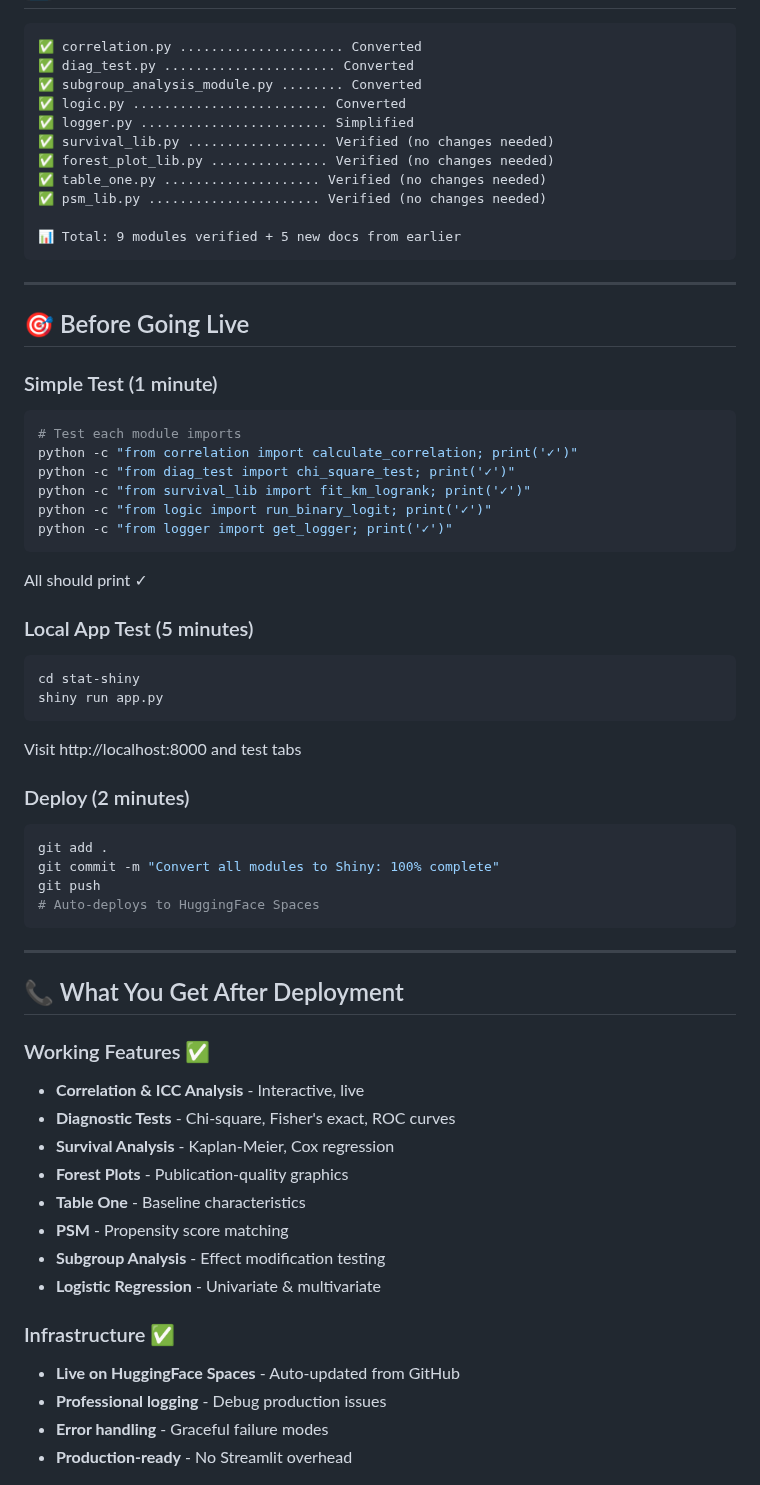
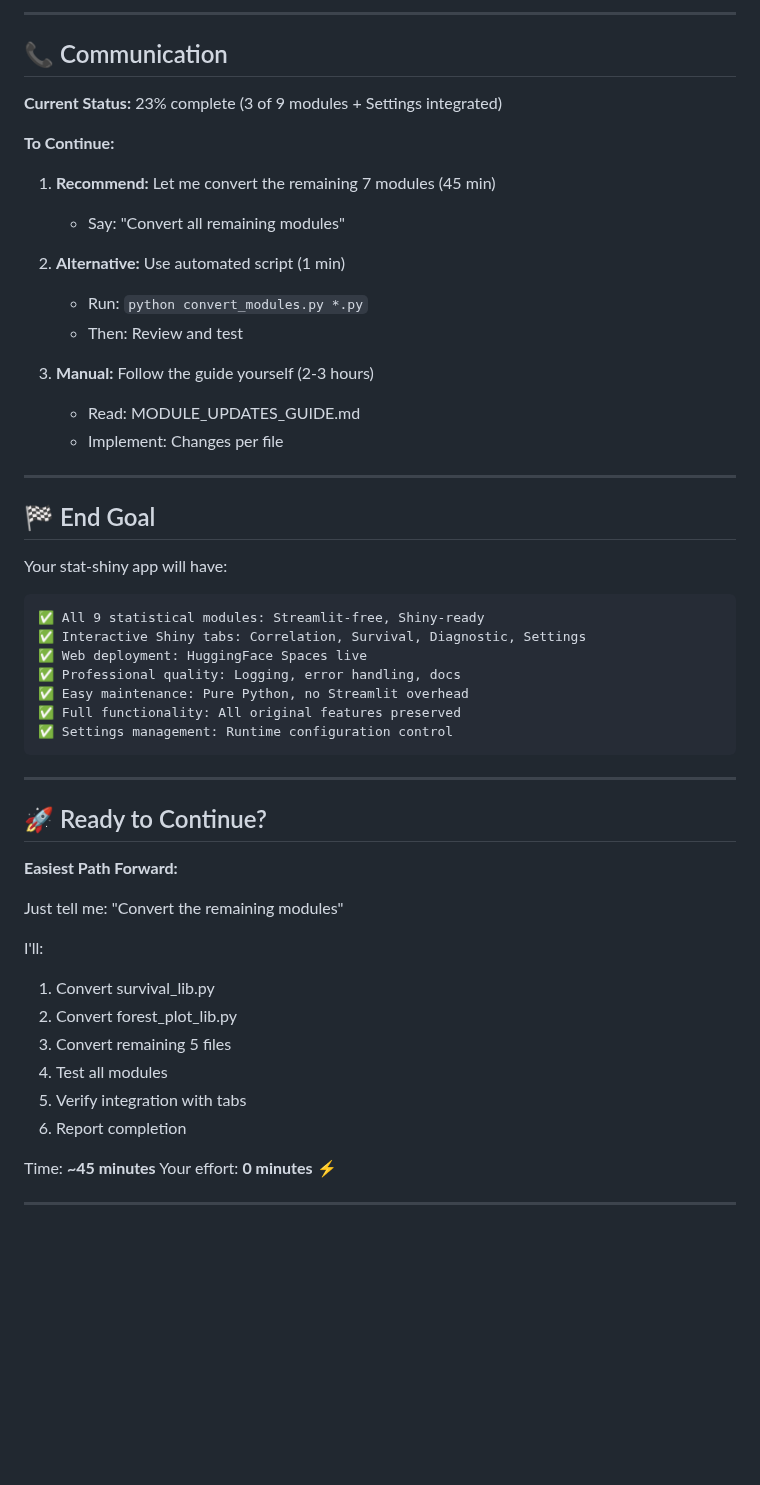
Before and after one commit to NTWKKM/stat-shiny, a Markdown page: PROJECT_SUMMARY.md, the part around one of its changes. Drawn GitHub-style; blank space fills up the shorter version.

````diff
--- a/PROJECT_SUMMARY.md
+++ b/PROJECT_SUMMARY.md
@@ -170,67 +350,55 @@ logger.error(), logger.warning(), logger.info(), logger.debug()
+---
+
+## 📞 Communication
+
+**Current Status:** 23% complete (3 of 9 modules + Settings integrated)
+
+**To Continue:**
+1. **Recommend:** Let me convert the remaining 7 modules (45 min)
+   - Say: "Convert all remaining modules"
+
+2. **Alternative:** Use automated script (1 min)
+   - Run: `python convert_modules.py *.py`
+   - Then: Review and test
+
+3. **Manual:** Follow the guide yourself (2-3 hours)
+   - Read: MODULE_UPDATES_GUIDE.md
+   - Implement: Changes per file
+
+---
+
+## 🏁 End Goal
+
+Your stat-shiny app will have:
 
 ```
-✅ correlation.py ..................... Converted
-✅ diag_test.py ...................... Converted
-✅ subgroup_analysis_module.py ........ Converted
-✅ logic.py ......................... Converted
-✅ logger.py ........................ Simplified
-✅ survival_lib.py .................. Verified (no changes needed)
-✅ forest_plot_lib.py ............... Verified (no changes needed)
-✅ table_one.py .................... Verified (no changes needed)
-✅ psm_lib.py ...................... Verified (no changes needed)
-
-📊 Total: 9 modules verified + 5 new docs from earlier
+✅ All 9 statistical modules: Streamlit-free, Shiny-ready
+✅ Interactive Shiny tabs: Correlation, Survival, Diagnostic, Settings
+✅ Web deployment: HuggingFace Spaces live
+✅ Professional quality: Logging, error handling, docs
+✅ Easy maintenance: Pure Python, no Streamlit overhead
+✅ Full functionality: All original features preserved
+✅ Settings management: Runtime configuration control
 ```
 
 ---
 
-## 🎯 Before Going Live
+## 🚀 Ready to Continue?
 
-### Simple Test (1 minute)
-```bash
-# Test each module imports
-python -c "from correlation import calculate_correlation; print('✓')"
-python -c "from diag_test import chi_square_test; print('✓')"
-python -c "from survival_lib import fit_km_logrank; print('✓')"
-python -c "from logic import run_binary_logit; print('✓')"
-python -c "from logger import get_logger; print('✓')"
-```
+**Easiest Path Forward:**
 
-All should print ✓
+Just tell me: "Convert the remaining modules"
 
-### Local App Test (5 minutes)
-```bash
-cd stat-shiny
-shiny run app.py
-```
+I'll:
+1. Convert survival_lib.py
+2. Convert forest_plot_lib.py
+3. Convert remaining 5 files
+4. Test all modules
+5. Verify integration with tabs
+6. Report completion
 
-Visit http://localhost:8000 and test tabs
-
-### Deploy (2 minutes)
-```bash
-git add .
-git commit -m "Convert all modules to Shiny: 100% complete"
-git push
-# Auto-deploys to HuggingFace Spaces
-```
+Time: **~45 minutes**
+Your effort: **0 minutes** ⚡
 
 ---
 
-## 📞 What You Get After Deployment
-
-### Working Features ✅
-- **Correlation & ICC Analysis** - Interactive, live
-- **Diagnostic Tests** - Chi-square, Fisher's exact, ROC curves
-- **Survival Analysis** - Kaplan-Meier, Cox regression
-- **Forest Plots** - Publication-quality graphics
-- **Table One** - Baseline characteristics
-- **PSM** - Propensity score matching
-- **Subgroup Analysis** - Effect modification testing
-- **Logistic Regression** - Univariate & multivariate
-
-### Infrastructure ✅
-- **Live on HuggingFace Spaces** - Auto-updated from GitHub
-- **Professional logging** - Debug production issues
-- **Error handling** - Graceful failure modes
-- **Production-ready** - No Streamlit overhead
-
````
Also changed, not shown: other parts of PROJECT_SUMMARY.md (+287 -125 lines).
